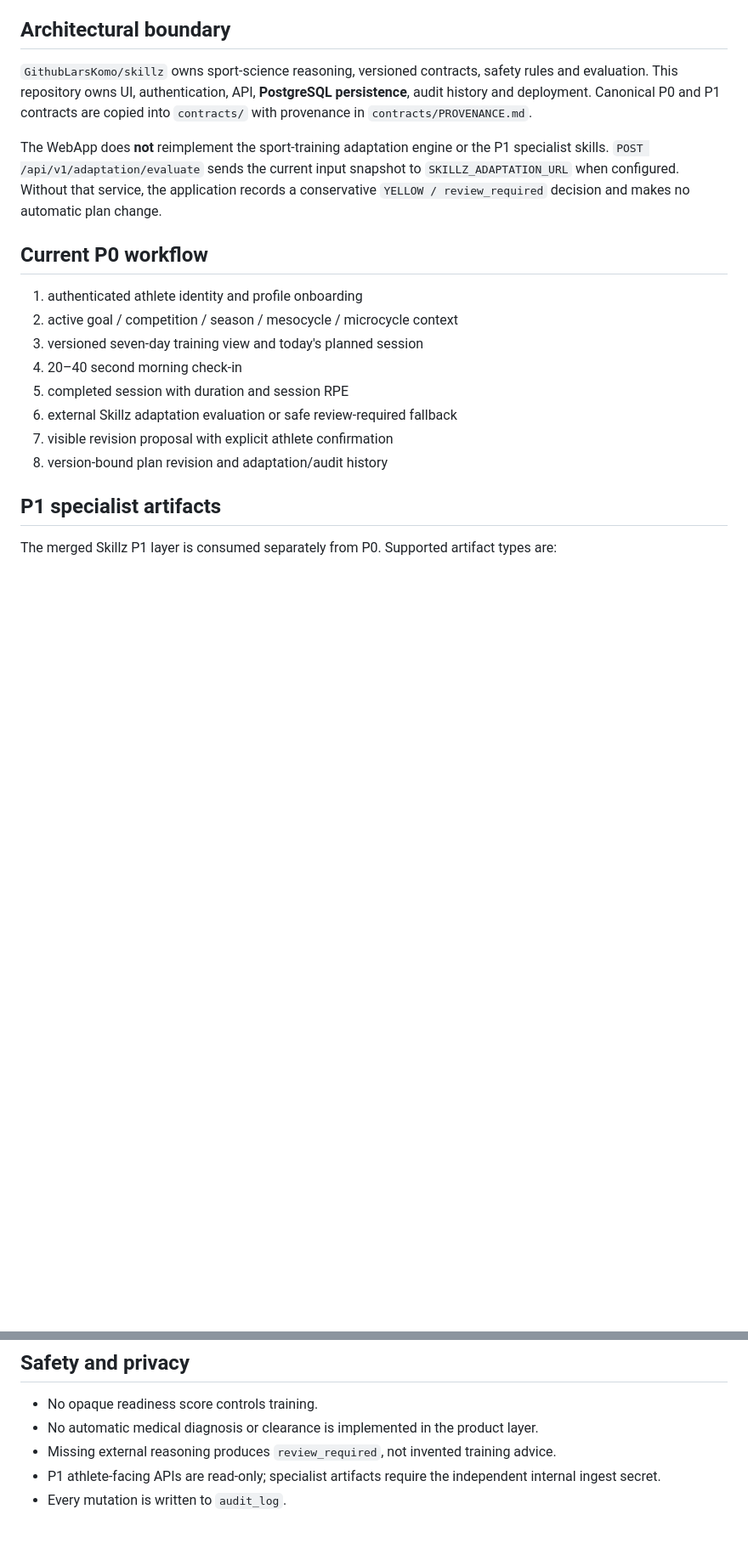
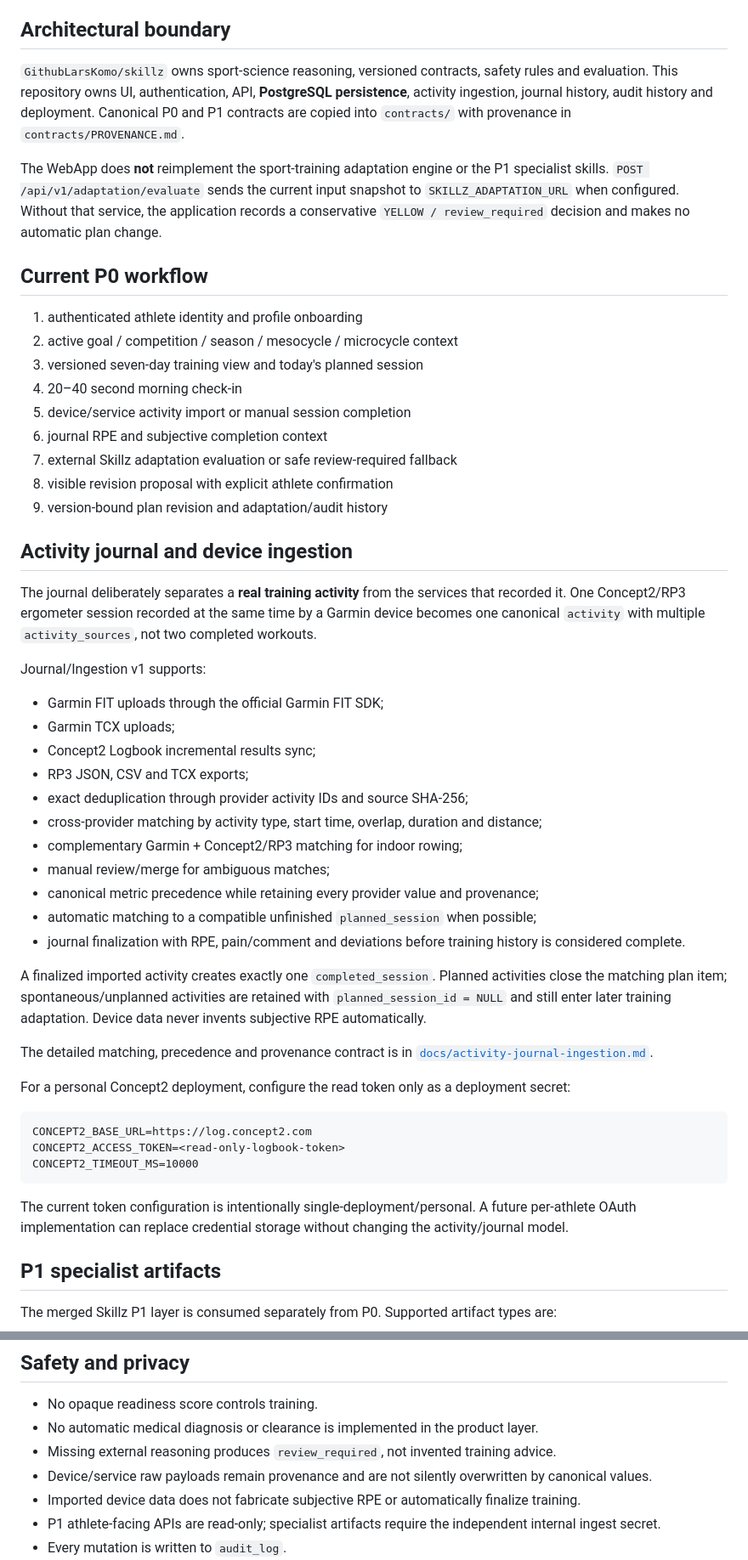
Before and after one commit to GithubLarsKomo/sport-athlete-management-app, a Markdown page: README.md, 2 parts joined by grey strips. Shown at 85% size. Drawn GitHub-style; blank space fills up the shorter version.

Commit message:
Document deduplicated activity journal ingestion

````diff
--- a/README.md
+++ b/README.md
@@ -4,7 +4,7 @@ Small Node.js WebApp for the operational side of the Sport Athlete Management sy
 
 ## Architectural boundary
 
-`GithubLarsKomo/skillz` owns sport-science reasoning, versioned contracts, safety rules and evaluation. This repository owns UI, authentication, API, **PostgreSQL persistence**, audit history and deployment. Canonical P0 and P1 contracts are copied into `contracts/` with provenance in `contracts/PROVENANCE.md`.
+`GithubLarsKomo/skillz` owns sport-science reasoning, versioned contracts, safety rules and evaluation. This repository owns UI, authentication, API, **PostgreSQL persistence**, activity ingestion, journal history, audit history and deployment. Canonical P0 and P1 contracts are copied into `contracts/` with provenance in `contracts/PROVENANCE.md`.
 
 The WebApp does **not** reimplement the sport-training adaptation engine or the P1 specialist skills. `POST /api/v1/adaptation/evaluate` sends the current input snapshot to `SKILLZ_ADAPTATION_URL` when configured. Without that service, the application records a conservative `YELLOW / review_required` decision and makes no automatic plan change.
 
@@ -14,10 +14,43 @@ The WebApp does **not** reimplement the sport-training adaptation engine or the
 2. active goal / competition / season / mesocycle / microcycle context
 3. versioned seven-day training view and today's planned session
 4. 20–40 second morning check-in
-5. completed session with duration and session RPE
-6. external Skillz adaptation evaluation or safe review-required fallback
-7. visible revision proposal with explicit athlete confirmation
-8. version-bound plan revision and adaptation/audit history
+5. device/service activity import or manual session completion
+6. journal RPE and subjective completion context
+7. external Skillz adaptation evaluation or safe review-required fallback
+8. visible revision proposal with explicit athlete confirmation
+9. version-bound plan revision and adaptation/audit history
+
+## Activity journal and device ingestion
+
+The journal deliberately separates a **real training activity** from the services that recorded it. One Concept2/RP3 ergometer session recorded at the same time by a Garmin device becomes one canonical `activity` with multiple `activity_sources`, not two completed workouts.
+
+Journal/Ingestion v1 supports:
+
+- Garmin FIT uploads through the official Garmin FIT SDK;
+- Garmin TCX uploads;
+- Concept2 Logbook incremental results sync;
+- RP3 JSON, CSV and TCX exports;
+- exact deduplication through provider activity IDs and source SHA-256;
+- cross-provider matching by activity type, start time, overlap, duration and distance;
+- complementary Garmin + Concept2/RP3 matching for indoor rowing;
+- manual review/merge for ambiguous matches;
+- canonical metric precedence while retaining every provider value and provenance;
+- automatic matching to a compatible unfinished `planned_session` when possible;
+- journal finalization with RPE, pain/comment and deviations before training history is considered complete.
+
+A finalized imported activity creates exactly one `completed_session`. Planned activities close the matching plan item; spontaneous/unplanned activities are retained with `planned_session_id = NULL` and still enter later training adaptation. Device data never invents subjective RPE automatically.
+
+The detailed matching, precedence and provenance contract is in [`docs/activity-journal-ingestion.md`](docs/activity-journal-ingestion.md).
+
+For a personal Concept2 deployment, configure the read token only as a deployment secret:
+
+```text
+CONCEPT2_BASE_URL=https://log.concept2.com
+CONCEPT2_ACCESS_TOKEN=<read-only-logbook-token>
+CONCEPT2_TIMEOUT_MS=10000
+```
+
+The current token configuration is intentionally single-deployment/personal. A future per-athlete OAuth implementation can replace credential storage without changing the activity/journal model.
 
 ## P1 specialist artifacts
 
@@ -124,6 +168,8 @@ Database migrations are ordered, transactional where supported and SHA-256 track
 - No opaque readiness score controls training.
 - No automatic medical diagnosis or clearance is implemented in the product layer.
 - Missing external reasoning produces `review_required`, not invented training advice.
+- Device/service raw payloads remain provenance and are not silently overwritten by canonical values.
+- Imported device data does not fabricate subjective RPE or automatically finalize training.
 - P1 athlete-facing APIs are read-only; specialist artifacts require the independent internal ingest secret.
 - Every mutation is written to `audit_log`.
 - Adaptation decisions retain the authoritative input snapshot and rationale.
````
Also changed, not shown: other parts of README.md (+11 -0 lines).
